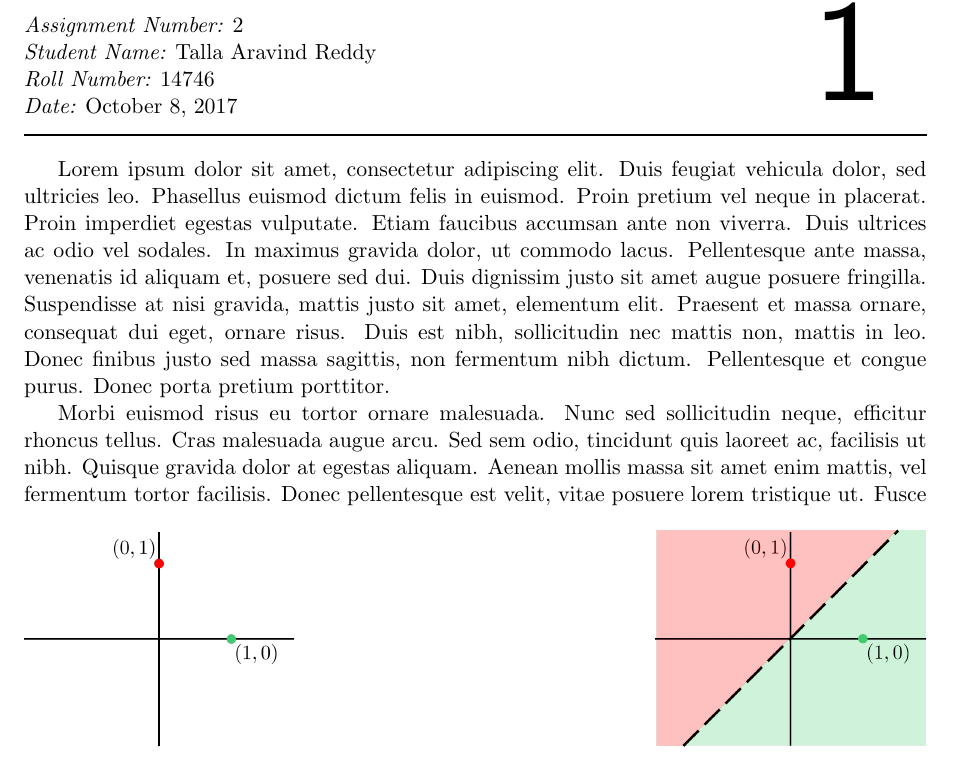
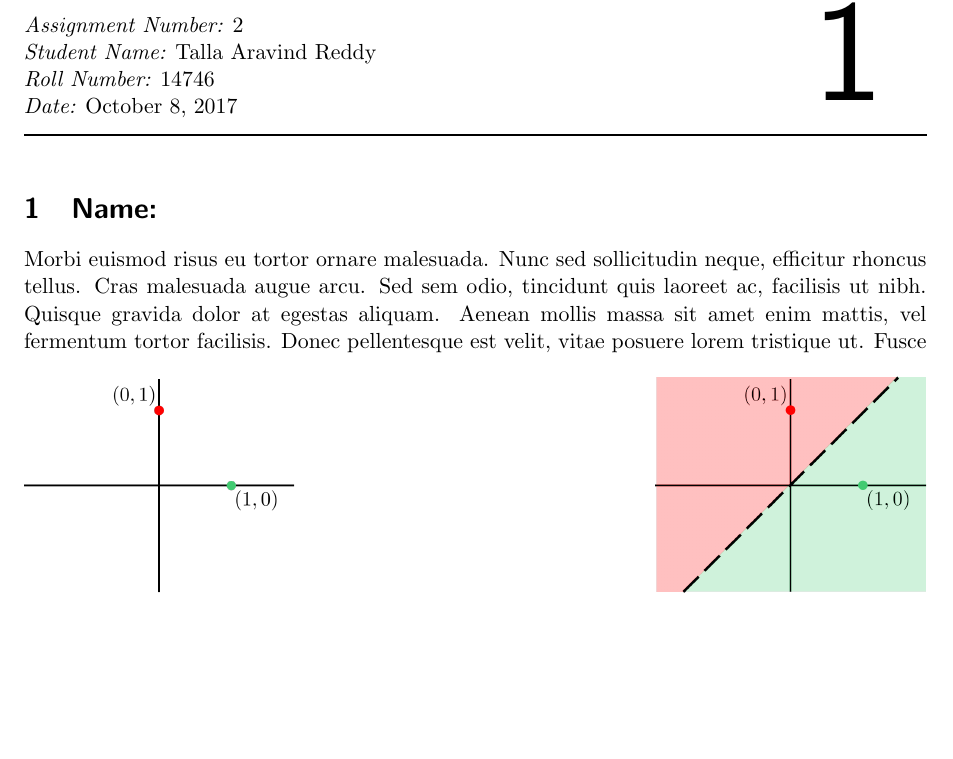
Before and after one commit to arareddy/CS771_assn2, a LaTeX document (TeX/assn2_submission.tex): part of page 1 of 6, cut so that both start at the same text, the shorter picture padded with empty space. Compiled offline with pdfLaTeX.

Commit message:
Started seriously on Sunday afternoon

```diff
--- a/TeX/assn2_submission.tex
+++ b/TeX/assn2_submission.tex
@@ -8,7 +8,8 @@
 
 \begin{mlsolution}
 
-Lorem ipsum dolor sit amet, consectetur adipiscing elit. Duis feugiat vehicula dolor, sed ultricies leo. Phasellus euismod dictum felis in euismod. Proin pretium vel neque in placerat. Proin imperdiet egestas vulputate. Etiam faucibus accumsan ante non viverra. Duis ultrices ac odio vel sodales. In maximus gravida dolor, ut commodo lacus. Pellentesque ante massa, venenatis id aliquam et, posuere sed dui. Duis dignissim justo sit amet augue posuere fringilla. Suspendisse at nisi gravida, mattis justo sit amet, elementum elit. Praesent et massa ornare, consequat dui eget, ornare risus. Duis est nibh, sollicitudin nec mattis non, mattis in leo. Donec finibus justo sed massa sagittis, non fermentum nibh dictum. Pellentesque et congue purus. Donec porta pretium porttitor.
+\section{Name:}
+
 
 Morbi euismod risus eu tortor ornare malesuada. Nunc sed sollicitudin neque, efficitur rhoncus tellus. Cras malesuada augue arcu. Sed sem odio, tincidunt quis laoreet ac, facilisis ut nibh. Quisque gravida dolor at egestas aliquam. Aenean mollis massa sit amet enim mattis, vel fermentum tortor facilisis. Donec pellentesque est velit, vitae posuere lorem tristique ut.
 \begin{figure}[th]%
```
Also changed, not shown: TeX/assn2_submission.pdf, 4 other files.
